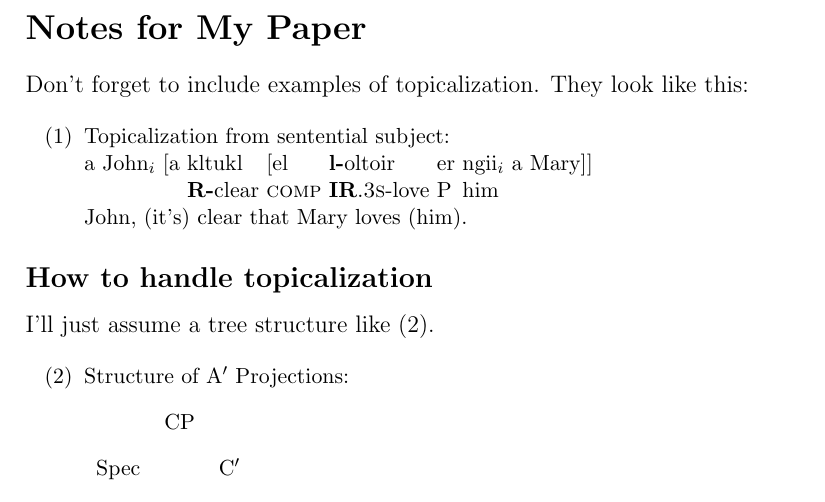
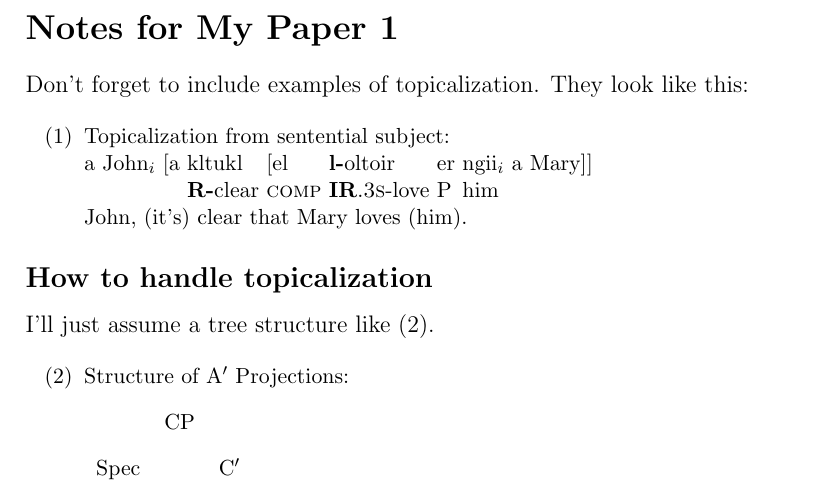
Before and after one commit to ompiepy/latex, a LaTeX document (main.tex): part of the page, cut so that both start at the same text. Compiled offline with pdfLaTeX.

Commit message:
updated code

```diff
--- a/main.tex
+++ b/main.tex
@@ -3,7 +3,7 @@
 \usepackage{tree-dvips}
 \begin{document}
 
-\section*{Notes for My Paper}
+\section*{Notes for My Paper 1}
 
 Don't forget to include examples of topicalization.
 They look like this:
```
